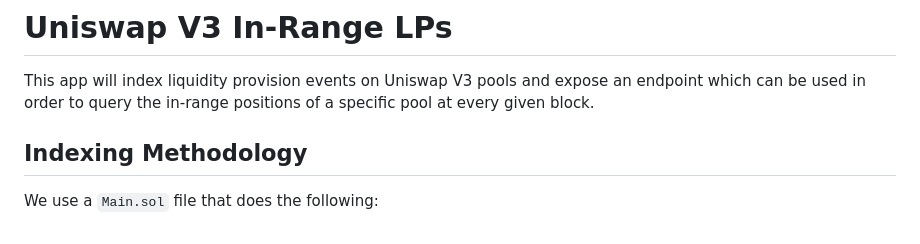
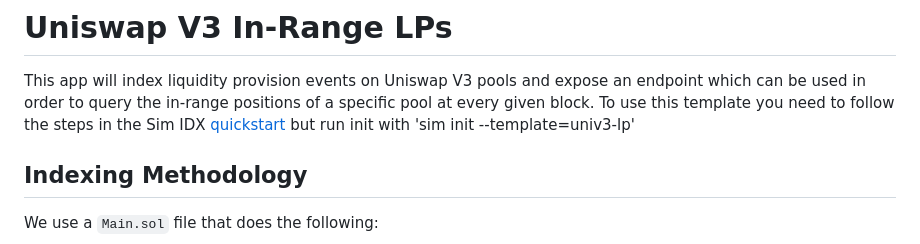
Before and after one commit to duneanalytics/sim-idx-example-univ3-lp, a Markdown page: README.md, the part around the change. Drawn GitHub-style.

Commit message:
Add sim init step

```diff
--- a/README.md
+++ b/README.md
@@ -1,6 +1,7 @@
 # Uniswap V3 In-Range LPs
 
 This app will index liquidity provision events on Uniswap V3 pools and expose an endpoint which can be used in order to query the in-range positions of a specific pool at every given block.
+To use this template you need to follow the steps in the Sim IDX [quickstart](https://docs.sim.dune.com/idx) but run init with 'sim init --template=univ3-lp'
 
 ## Indexing Methodology
 
```
